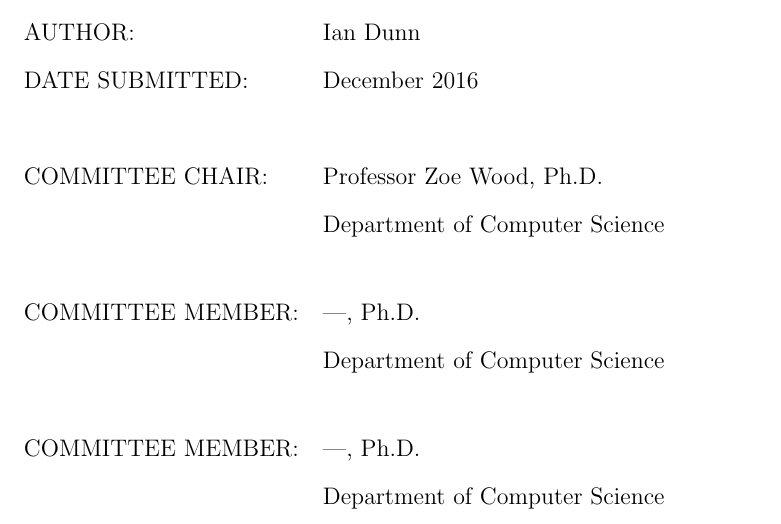
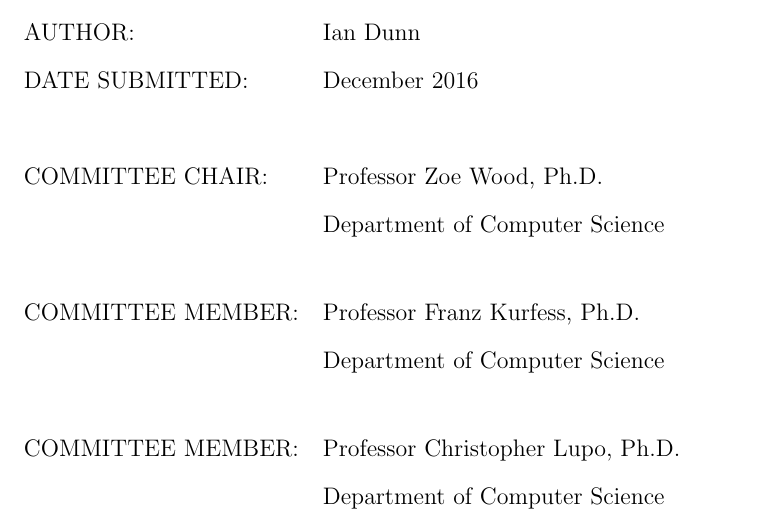
Before and after one commit to iondune/Thesis, a LaTeX thesis (main.tex, which reads frontmatter.tex): part of page 3 of 40, cut so that both start at the same text. Compiled offline with pdfLaTeX; a LaTeX package or settings file that is missing is left out.

Commit message:
Add board members

```diff
--- a/frontmatter.tex
+++ b/frontmatter.tex
@@ -4,7 +4,7 @@
 \defensemonth{December} \defenseyear{2016}
 \numberofmembers{3}
    \chair{Professor Zoe Wood, Ph.D. \linebreak Department of Computer Science}
-   \othermemberA{---, Ph.D. \linebreak Department of Computer Science}
-   \othermemberB{---, Ph.D. \linebreak Department of Computer Science}
+   \othermemberA{Professor Franz Kurfess, Ph.D. \linebreak Department of Computer Science}
+   \othermemberB{Professor Christopher Lupo, Ph.D. \linebreak Department of Computer Science}
 \field{Computer Science} \campus{San Luis Obispo}
 \copyrightyears{seven}
```
